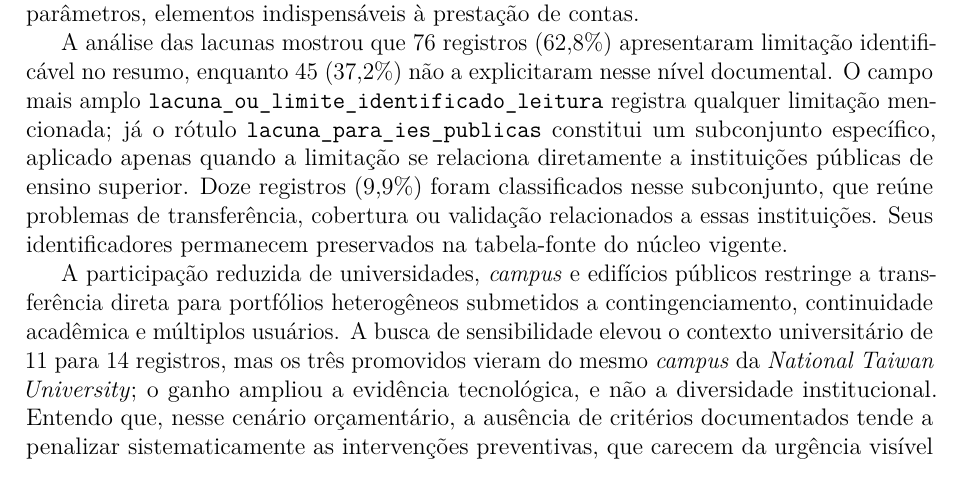
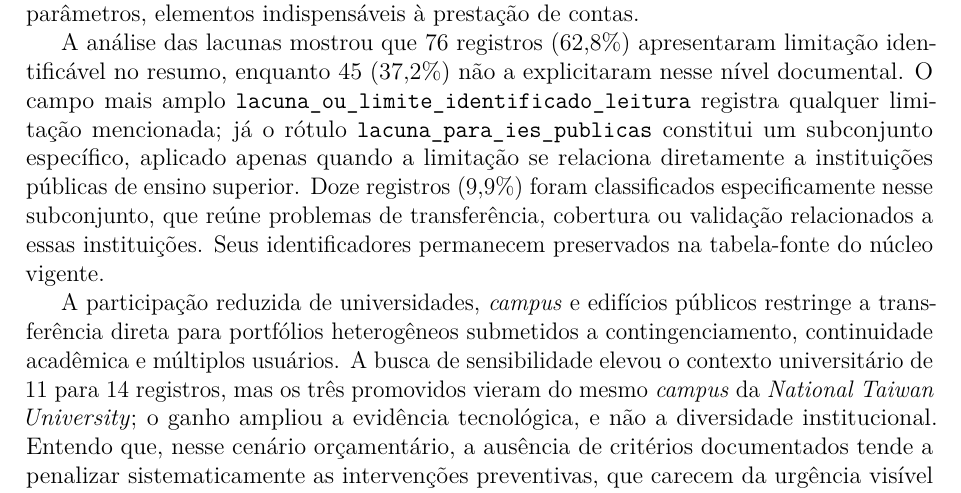
Before and after one commit to adinailson88/NOVA-revisao-bibliografica, a LaTeX document (latex-artigo/main.tex, which reads latex-artigo/sections/07_aplicabilidade.tex): part of page 20 of 29 before the commit and part of page 20 of 30 after it, cut so that both start at the same text. Compiled offline with pdfLaTeX.

Commit message:
ajusta redação ao controle de consistência das lacunas

```diff
--- a/latex-artigo/sections/07_aplicabilidade.tex
+++ b/latex-artigo/sections/07_aplicabilidade.tex
@@ -31,7 +31,7 @@ Não identificado no resumo & 1 & 0,8 \\
 
 Em instituições de ensino, a gestão sustentável combina desempenho físico, usuários e capacidade administrativa. Estudos em universidades públicas registraram predomínio corretivo, cadastros fragmentados, baixa institucionalização de indicadores e fragilidades na manutenção preventiva \parencite{lateef_manutencaouniversidade_2010,barbosa_facilitiesinstituicaopublica_2020}. Outros trabalhos identificaram fatores críticos em universidades \parencite{awuzie_fmuniversidades_2017}, critérios ambientais, econômicos e sociais em edifícios educacionais \parencite{alfalah_frameworkeducacional_2022}, indicadores operacionais de \textit{campus} \parencite{naji_campusdelphi_2023}, previsão orçamentária e uso de ordens de serviço \parencite{martins_custosmanutencaoses_2024,morais_eficienciamanutencao_2023}. No contexto das universidades federais brasileiras, esse conjunto reforça a prioridade de cadastros consistentes, fonte e data dos dados, unidade comparada, regras de veto e histórico dos parâmetros, elementos indispensáveis à prestação de contas.
 
-A análise das lacunas mostrou que 76 registros (62,8\%) apresentaram limitação identificável no resumo, enquanto 45 (37,2\%) não a explicitaram nesse nível documental. O campo mais amplo \texttt{lacuna\_ou\_limite\_identificado\_leitura} registra qualquer limitação mencionada; já o rótulo \texttt{lacuna\_para\_ies\_publicas} constitui um subconjunto específico, aplicado apenas quando a limitação se relaciona diretamente a instituições públicas de ensino superior. Doze registros (9,9\%) foram classificados nesse subconjunto, que reúne problemas de transferência, cobertura ou validação relacionados a essas instituições. Seus identificadores permanecem preservados na tabela-fonte do núcleo vigente.
+A análise das lacunas mostrou que 76 registros (62,8\%) apresentaram limitação identificável no resumo, enquanto 45 (37,2\%) não a explicitaram nesse nível documental. O campo mais amplo \texttt{lacuna\_ou\_limite\_identificado\_leitura} registra qualquer limitação mencionada; já o rótulo \texttt{lacuna\_para\_ies\_publicas} constitui um subconjunto específico, aplicado apenas quando a limitação se relaciona diretamente a instituições públicas de ensino superior. Doze registros (9,9\%) foram classificados especificamente nesse subconjunto, que reúne problemas de transferência, cobertura ou validação relacionados a essas instituições. Seus identificadores permanecem preservados na tabela-fonte do núcleo vigente.
 
 A participação reduzida de universidades, \textit{campus} e edifícios públicos restringe a transferência direta para portfólios heterogêneos submetidos a contingenciamento, continuidade acadêmica e múltiplos usuários. A busca de sensibilidade elevou o contexto universitário de 11 para 14 registros, mas os três promovidos vieram do mesmo \textit{campus} da \textit{National Taiwan University}; o ganho ampliou a evidência tecnológica, e não a diversidade institucional. Entendo que, nesse cenário orçamentário, a ausência de critérios documentados tende a penalizar sistematicamente as intervenções preventivas, que carecem da urgência visível dos reparos corretivos.
 
```
